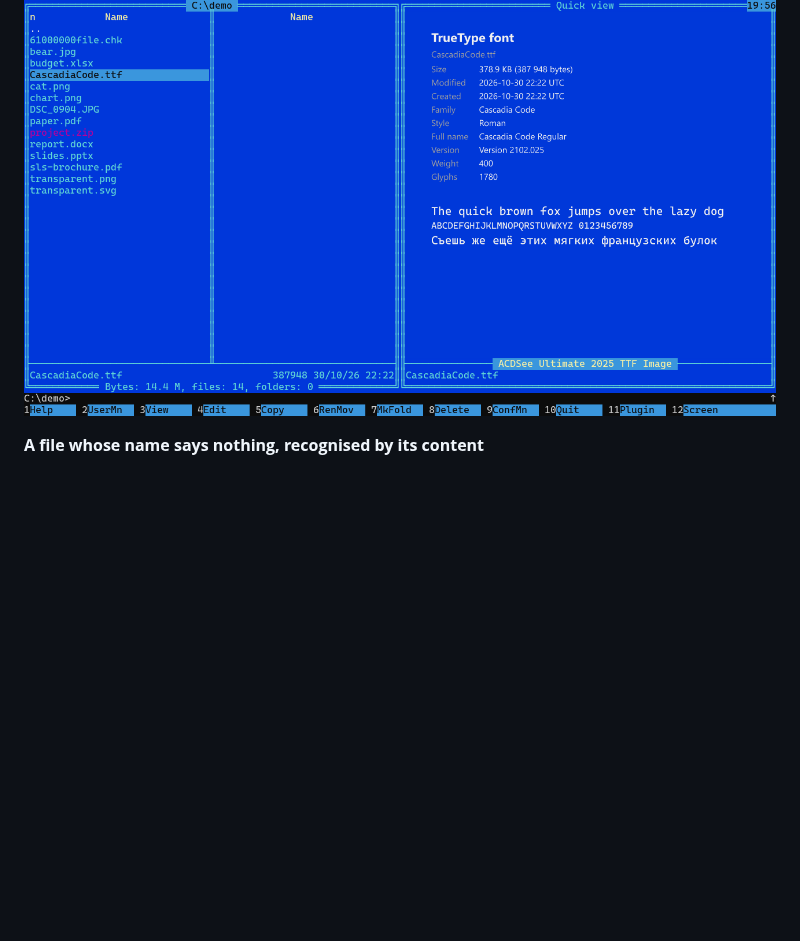
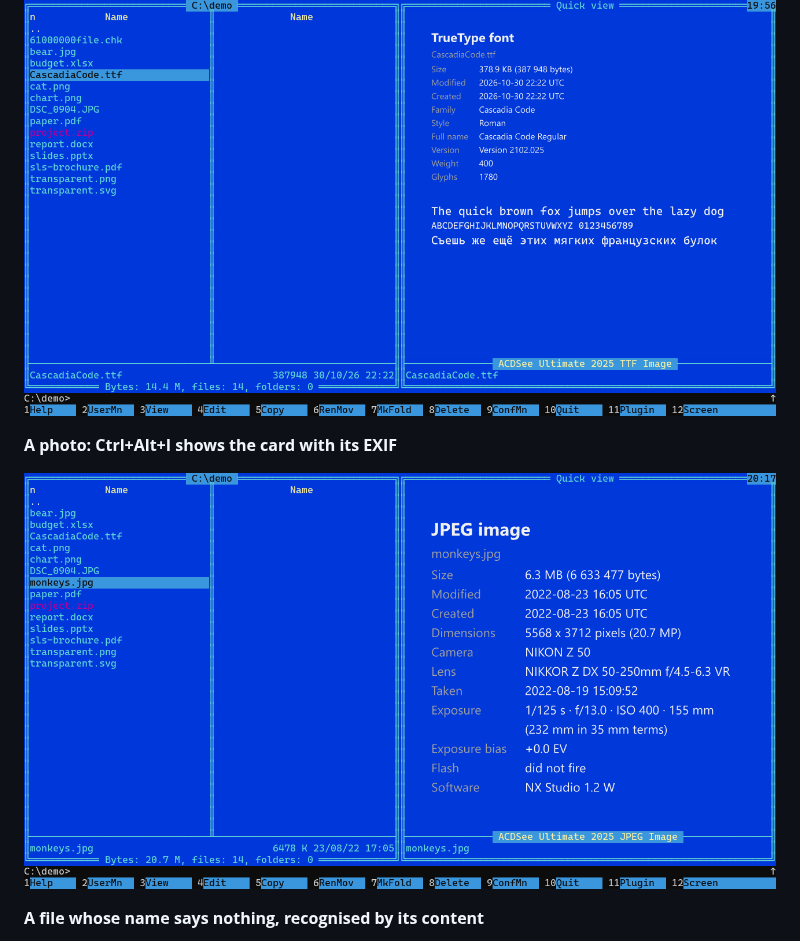
Before and after one commit to loglux/peekel, a Markdown page: README.md, the part around the change. Rendered like a GitHub page; pictures changed too: docs/images/far-photo-card-v2.png (added); blank space fills up the shorter version.

```diff
--- a/README.md
+++ b/README.md
@@ -49,6 +49,10 @@ Far Manager, the quick view (Ctrl+Q) with the plugin. The PDF cover is public do
 **A font, in its own letters**
 
 ![The card of a font in the quick view of Far](docs/images/far-font-v2.png)
+
+**A photo: Ctrl+Alt+I shows the card with its EXIF**
+
+![The card of a photo in the quick view of Far: camera, lens, date, exposure](docs/images/far-photo-card-v2.png)
 
 **A file whose name says nothing, recognised by its content**
 
```
Also changed, not shown: README.ru.md (+4 -0 lines).
